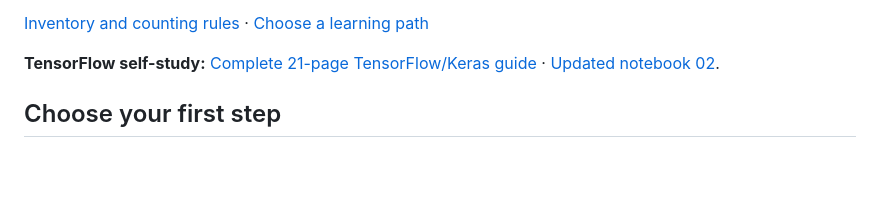
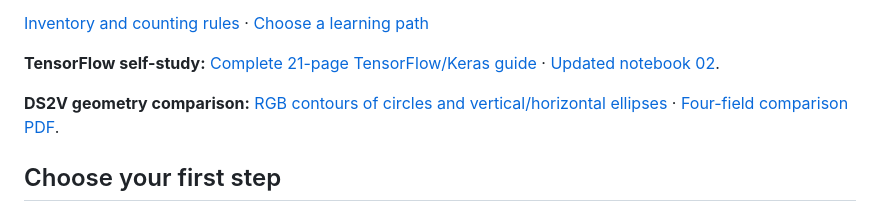
Before and after one commit to Ehsan-Roohi/FlowMLLab, a Markdown page: README.md, the part around the change. Rendered like a GitHub page; blank space fills up the shorter version.

Commit message:
Publish matched RGB DS2V contours for circle and both ellipse orientations

```diff
--- a/README.md
+++ b/README.md
@@ -20,6 +20,8 @@ The current checkout contains **51 student notebooks** (including 1 historical a
 <!-- course-counts:end -->
 
 **TensorFlow self-study:** [Complete 21-page TensorFlow/Keras guide](lectures/week01_02_tensorflow_keras.pdf) · [Updated notebook 02](notebooks/week01/02_tensorflow_for_ai_fluids.ipynb).
+
+**DS2V geometry comparison:** [RGB contours of circles and vertical/horizontal ellipses](results/ds2v_geometry/README.md) · [Four-field comparison PDF](results/ds2v_geometry/all_fields_rgb.pdf).
 
 ## Choose your first step
 
```
Also changed, not shown: results/ds2v_geometry/README.md (added, +84 -0 lines), results/ds2v_geometry/density_rgb.png (added), 8 other files.
